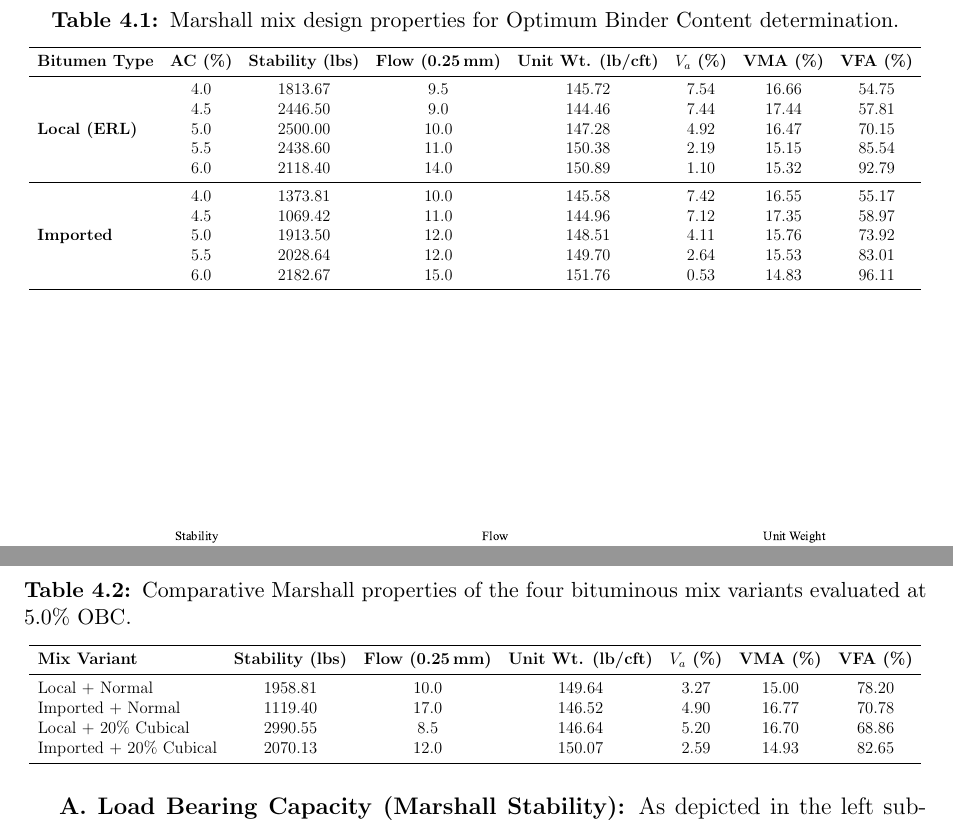
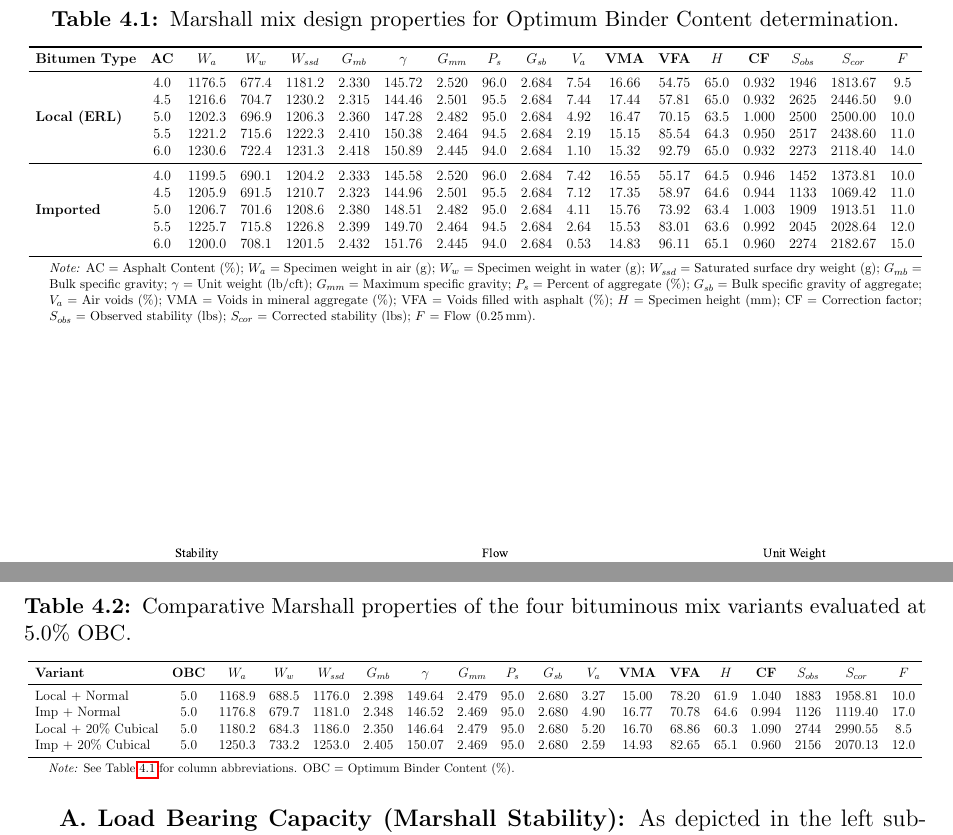
Before and after one commit to secrakibmridha/defence-writing, a LaTeX paper (draft 0.tex): two parts of pages 25 and 26 of 31, joined at a grey line, cut so that both start at the same text. Compiled offline with pdfLaTeX.

Commit message:
Expand tables 4.1 and 4.2 with full data from docx

```diff
--- a/draft 0.tex
+++ b/draft 0.tex
@@ -680,25 +680,31 @@
     \caption{Marshall mix design properties for Optimum Binder Content determination.}
     \label{tab:obc_data}
     \resizebox{\textwidth}{!}{
-    \begin{tabular}{lccccccc}
+    \begin{threeparttable}
+    \begin{tabular}{lccccccccccccccccc}
         \toprule
-        \textbf{Bitumen Type} & \textbf{AC (\%)} & \textbf{Stability (lbs)} & \textbf{Flow (0.25\,mm)} & \textbf{Unit Wt. (lb/cft)} & \textbf{$V_a$ (\%)} & \textbf{VMA (\%)} & \textbf{VFA (\%)} \\
+        \textbf{Bitumen Type} & \textbf{AC} & \textbf{$W_a$} & \textbf{$W_w$} & \textbf{$W_{ssd}$} & \textbf{$G_{mb}$} & \textbf{$\gamma$} & \textbf{$G_{mm}$} & \textbf{$P_s$} & \textbf{$G_{sb}$} & \textbf{$V_a$} & \textbf{VMA} & \textbf{VFA} & \textbf{$H$} & \textbf{CF} & \textbf{$S_{obs}$} & \textbf{$S_{cor}$} & \textbf{$F$} \\
         \midrule
         \multirow{5}{*}{\textbf{Local (ERL)}}
-        & 4.0 & 1813.67 & 9.5 & 145.72 & 7.54 & 16.66 & 54.75 \\
-        & 4.5 & 2446.50 & 9.0 & 144.46 & 7.44 & 17.44 & 57.81 \\
-        & 5.0 & 2500.00 & 10.0 & 147.28 & 4.92 & 16.47 & 70.15 \\
-        & 5.5 & 2438.60 & 11.0 & 150.38 & 2.19 & 15.15 & 85.54 \\
-        & 6.0 & 2118.40 & 14.0 & 150.89 & 1.10 & 15.32 & 92.79 \\
+        & 4.0 & 1176.5 & 677.4 & 1181.2 & 2.330 & 145.72 & 2.520 & 96.0 & 2.684 & 7.54 & 16.66 & 54.75 & 65.0 & 0.932 & 1946 & 1813.67 & 9.5 \\
+        & 4.5 & 1216.6 & 704.7 & 1230.2 & 2.315 & 144.46 & 2.501 & 95.5 & 2.684 & 7.44 & 17.44 & 57.81 & 65.0 & 0.932 & 2625 & 2446.50 & 9.0 \\
+        & 5.0 & 1202.3 & 696.9 & 1206.3 & 2.360 & 147.28 & 2.482 & 95.0 & 2.684 & 4.92 & 16.47 & 70.15 & 63.5 & 1.000 & 2500 & 2500.00 & 10.0 \\
+        & 5.5 & 1221.2 & 715.6 & 1222.3 & 2.410 & 150.38 & 2.464 & 94.5 & 2.684 & 2.19 & 15.15 & 85.54 & 64.3 & 0.950 & 2517 & 2438.60 & 11.0 \\
+        & 6.0 & 1230.6 & 722.4 & 1231.3 & 2.418 & 150.89 & 2.445 & 94.0 & 2.684 & 1.10 & 15.32 & 92.79 & 65.0 & 0.932 & 2273 & 2118.40 & 14.0 \\
         \midrule
         \multirow{5}{*}{\textbf{Imported}}
-        & 4.0 & 1373.81 & 10.0 & 145.58 & 7.42 & 16.55 & 55.17 \\
-        & 4.5 & 1069.42 & 11.0 & 144.96 & 7.12 & 17.35 & 58.97 \\
-        & 5.0 & 1913.50 & 12.0 & 148.51 & 4.11 & 15.76 & 73.92 \\
-        & 5.5 & 2028.64 & 12.0 & 149.70 & 2.64 & 15.53 & 83.01 \\
-        & 6.0 & 2182.67 & 15.0 & 151.76 & 0.53 & 14.83 & 96.11 \\
+        & 4.0 & 1199.5 & 690.1 & 1204.2 & 2.333 & 145.58 & 2.520 & 96.0 & 2.684 & 7.42 & 16.55 & 55.17 & 64.5 & 0.946 & 1452 & 1373.81 & 10.0 \\
+        & 4.5 & 1205.9 & 691.5 & 1210.7 & 2.323 & 144.96 & 2.501 & 95.5 & 2.684 & 7.12 & 17.35 & 58.97 & 64.6 & 0.944 & 1133 & 1069.42 & 11.0 \\
+        & 5.0 & 1206.7 & 701.6 & 1208.6 & 2.380 & 148.51 & 2.482 & 95.0 & 2.684 & 4.11 & 15.76 & 73.92 & 63.4 & 1.003 & 1909 & 1913.51 & 11.0 \\
+        & 5.5 & 1225.7 & 715.8 & 1226.8 & 2.399 & 149.70 & 2.464 & 94.5 & 2.684 & 2.64 & 15.53 & 83.01 & 63.6 & 0.992 & 2045 & 2028.64 & 12.0 \\
+        & 6.0 & 1200.0 & 708.1 & 1201.5 & 2.432 & 151.76 & 2.445 & 94.0 & 2.684 & 0.53 & 14.83 & 96.11 & 65.1 & 0.960 & 2274 & 2182.67 & 15.0 \\
         \bottomrule
     \end{tabular}
+    \begin{tablenotes}
+        \small
+        \item \textit{Note:} AC = Asphalt Content (\%); $W_a$ = Specimen weight in air (g); $W_w$ = Specimen weight in water (g); $W_{ssd}$ = Saturated surface dry weight (g); $G_{mb}$ = Bulk specific gravity; $\gamma$ = Unit weight (lb/cft); $G_{mm}$ = Maximum specific gravity; $P_s$ = Percent of aggregate (\%); $G_{sb}$ = Bulk specific gravity of aggregate; $V_a$ = Air voids (\%); VMA = Voids in mineral aggregate (\%); VFA = Voids filled with asphalt (\%); $H$ = Specimen height (mm); CF = Correction factor; $S_{obs}$ = Observed stability (lbs); $S_{cor}$ = Corrected stability (lbs); $F$ = Flow (0.25\,mm).
+    \end{tablenotes}
+    \end{threeparttable}
     }
 \end{table}
 
@@ -718,16 +724,22 @@
     \caption{Comparative Marshall properties of the four bituminous mix variants evaluated at 5.0\% OBC.}
     \label{tab:mix_data}
     \resizebox{\textwidth}{!}{
-    \begin{tabular}{lcccccc}
+    \begin{threeparttable}
+    \begin{tabular}{lccccccccccccccccc}
         \toprule
-        \textbf{Mix Variant} & \textbf{Stability (lbs)} & \textbf{Flow (0.25\,mm)} & \textbf{Unit Wt. (lb/cft)} & \textbf{$V_a$ (\%)} & \textbf{VMA (\%)} & \textbf{VFA (\%)} \\
+        \textbf{Variant} & \textbf{OBC} & \textbf{$W_a$} & \textbf{$W_w$} & \textbf{$W_{ssd}$} & \textbf{$G_{mb}$} & \textbf{$\gamma$} & \textbf{$G_{mm}$} & \textbf{$P_s$} & \textbf{$G_{sb}$} & \textbf{$V_a$} & \textbf{VMA} & \textbf{VFA} & \textbf{$H$} & \textbf{CF} & \textbf{$S_{obs}$} & \textbf{$S_{cor}$} & \textbf{$F$} \\
         \midrule
-        Local + Normal & 1958.81 & 10.0 & 149.64 & 3.27 & 15.00 & 78.20 \\
-        Imported + Normal & 1119.40 & 17.0 & 146.52 & 4.90 & 16.77 & 70.78 \\
-        Local + 20\% Cubical & 2990.55 & 8.5 & 146.64 & 5.20 & 16.70 & 68.86 \\
-        Imported + 20\% Cubical & 2070.13 & 12.0 & 150.07 & 2.59 & 14.93 & 82.65 \\
+        Local + Normal & 5.0 & 1168.9 & 688.5 & 1176.0 & 2.398 & 149.64 & 2.479 & 95.0 & 2.680 & 3.27 & 15.00 & 78.20 & 61.9 & 1.040 & 1883 & 1958.81 & 10.0 \\
+        Imp + Normal & 5.0 & 1176.8 & 679.7 & 1181.0 & 2.348 & 146.52 & 2.469 & 95.0 & 2.680 & 4.90 & 16.77 & 70.78 & 64.6 & 0.994 & 1126 & 1119.40 & 17.0 \\
+        Local + 20\% Cubical & 5.0 & 1180.2 & 684.3 & 1186.0 & 2.350 & 146.64 & 2.479 & 95.0 & 2.680 & 5.20 & 16.70 & 68.86 & 60.3 & 1.090 & 2744 & 2990.55 & 8.5 \\
+        Imp + 20\% Cubical & 5.0 & 1250.3 & 733.2 & 1253.0 & 2.405 & 150.07 & 2.469 & 95.0 & 2.680 & 2.59 & 14.93 & 82.65 & 65.1 & 0.960 & 2156 & 2070.13 & 12.0 \\
         \bottomrule
     \end{tabular}
+    \begin{tablenotes}
+        \small
+        \item \textit{Note:} See Table~\ref{tab:obc_data} for column abbreviations. OBC = Optimum Binder Content (\%).
+    \end{tablenotes}
+    \end{threeparttable}
     }
 \end{table}
 
```
Also changed, not shown: draft 0.pdf.
